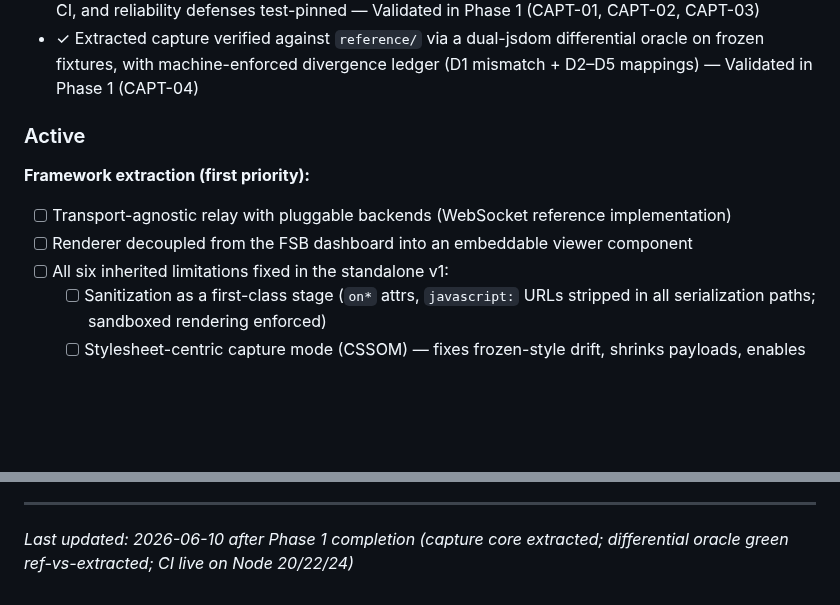
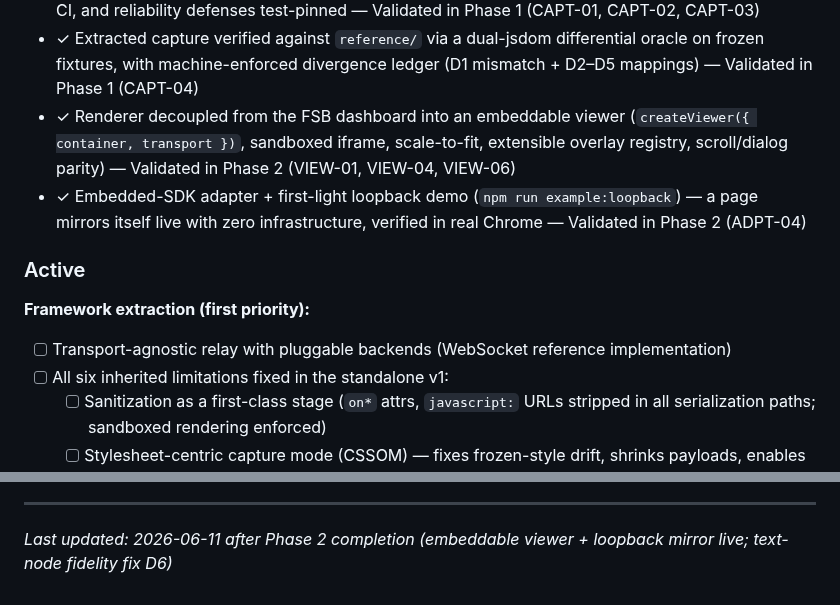
Before and after one commit to fullselfbrowsing/PhantomStream, a Markdown page: .planning/PROJECT.md, 2 parts joined by grey strips. Drawn GitHub-style; blank space fills up the shorter version.

Commit message:
docs(phase-2): evolve PROJECT.md after phase completion

```diff
--- a/.planning/PROJECT.md
+++ b/.planning/PROJECT.md
@@ -35,6 +35,8 @@ standalone framework.
 - ✓ Clean dependency-free protocol module — existing (`src/protocol/`)
 - ✓ Capture core decoupled from `chrome.runtime`/`window.FSB` behind an injected `Transport` interface — runs in any injection context, with lifecycle (`start`/`stop`/`pause`/`resume`), purity grep-enforced in CI, and reliability defenses test-pinned — Validated in Phase 1 (CAPT-01, CAPT-02, CAPT-03)
 - ✓ Extracted capture verified against `reference/` via a dual-jsdom differential oracle on frozen fixtures, with machine-enforced divergence ledger (D1 mismatch + D2–D5 mappings) — Validated in Phase 1 (CAPT-04)
+- ✓ Renderer decoupled from the FSB dashboard into an embeddable viewer (`createViewer({ container, transport })`, sandboxed iframe, scale-to-fit, extensible overlay registry, scroll/dialog parity) — Validated in Phase 2 (VIEW-01, VIEW-04, VIEW-06)
+- ✓ Embedded-SDK adapter + first-light loopback demo (`npm run example:loopback`) — a page mirrors itself live with zero infrastructure, verified in real Chrome — Validated in Phase 2 (ADPT-04)
 
 ### Active
 
@@ -42,7 +44,6 @@ standalone framework.
 
 **Framework extraction (first priority):**
 - [ ] Transport-agnostic relay with pluggable backends (WebSocket reference implementation)
-- [ ] Renderer decoupled from the FSB dashboard into an embeddable viewer component
 - [ ] All six inherited limitations fixed in the standalone v1:
   - [ ] Sanitization as a first-class stage (`on*` attrs, `javascript:` URLs stripped in all serialization paths; sandboxed rendering enforced)
   - [ ] Stylesheet-centric capture mode (CSSOM) — fixes frozen-style drift, shrinks payloads, enables the paper's ablation
@@ -136,4 +137,4 @@ This document evolves at phase transitions and milestone boundaries.
 4. Update Context with current state
 
 ---
-*Last updated: 2026-06-10 after Phase 1 completion (capture core extracted; differential oracle green ref-vs-extracted; CI live on Node 20/22/24)*
+*Last updated: 2026-06-11 after Phase 2 completion (embeddable viewer + loopback mirror live; text-node fidelity fix D6)*
```
